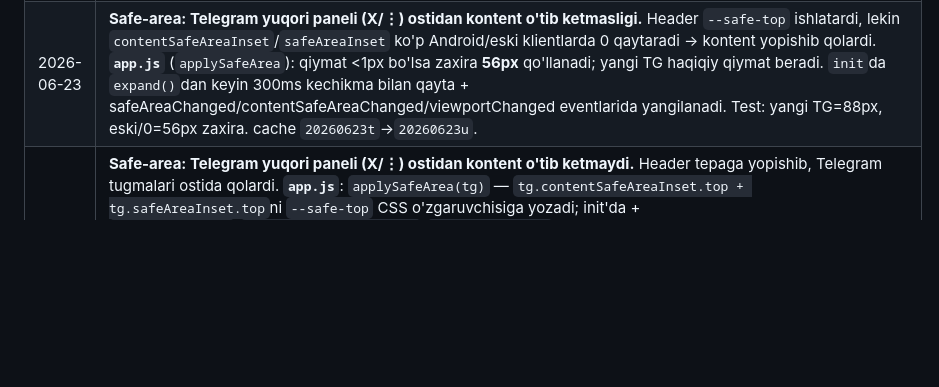
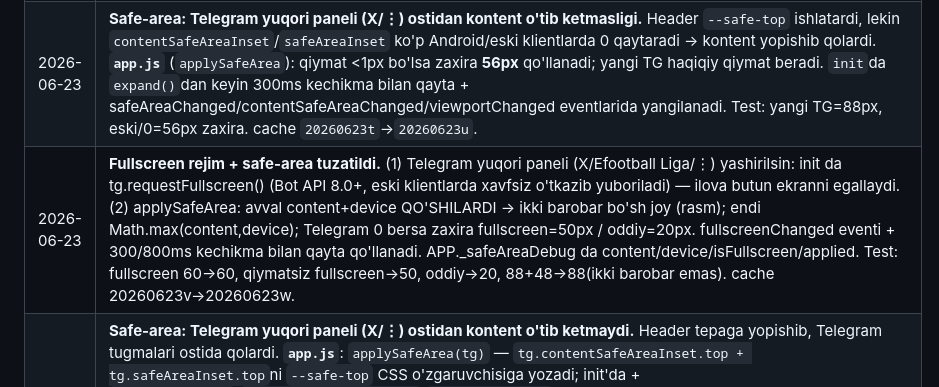
Before and after one commit to muxammadjontojiyev-star/Turnir, a Markdown page: README.md, the part around the change. Drawn GitHub-style; blank space fills up the shorter version.

```diff
--- a/README.md
+++ b/README.md
@@ -217,4 +217,5 @@ Foydalanuvchi tanlagan til DB'da saqlanadi (`users.language` maydoni) va WebApp
 | 2026-06-23 | **To'p (⚽) ikoni asl emojiga qaytarildi (ball SVG yaxshi chiqmadi).** Logo/loading/tab/empty-state/club-fallback'da `ball` SVG → asl `⚽` emoji. `ICON_PATHS`dan `ball` butunlay olib tashlandi (17 ikon qoldi). Boshqa SVG ikonlar (clipboard/lock/dice/refresh/recycle/unlock/play/chat/close/megaphone/back + navigatsiya) o'zgarmadi. `tab_top_scorers` i18n'ga `⚽` qaytarildi (3 til). **`index.html`**: cache `20260623r`→`20260623s`. |
 | 2026-06-23 | **Qoidalar matnidagi 📢 va 🏆 ham SVG'ga o'tkazildi.** Avval bular uzun matn ichida deb qoldirilgandi. **`api.js`** (`renderRules`): `rules_detail` qatorlari `escHtml` qilingach, qator boshidagi `📢`→megaphone SVG, `🏆`→trophy SVG bilan almashtiriladi (`.rules-detail-line`). i18n matnlar o'zgarmadi (emoji o'rnida turaveradi, render paytida almashtiriladi). **`style.css`**: `.rules-detail-line .icon` tekislash. Test: 📢/🏆 SVG, oddiy matn o'zgarmaydi, escHtml xavfsiz. **`index.html`**: cache `20260623s`→`20260623t`. |
 | 2026-06-23 | **Safe-area: Telegram yuqori paneli (X/⋮) ostidan kontent o'tib ketmasligi.** Header `--safe-top` ishlatardi, lekin `contentSafeAreaInset`/`safeAreaInset` ko'p Android/eski klientlarda 0 qaytaradi -> kontent yopishib qolardi. **`app.js`** (`applySafeArea`): qiymat <1px bo'lsa zaxira **56px** qo'llanadi; yangi TG haqiqiy qiymat beradi. `init`da `expand()`dan keyin 300ms kechikma bilan qayta + safeAreaChanged/contentSafeAreaChanged/viewportChanged eventlarida yangilanadi. Test: yangi TG=88px, eski/0=56px zaxira. cache `20260623t`->`20260623u`. |
+| 2026-06-23 | **Fullscreen rejim + safe-area tuzatildi.** (1) Telegram yuqori paneli (X/Efootball Liga/⋮) yashirilsin: init da tg.requestFullscreen() (Bot API 8.0+, eski klientlarda xavfsiz o'tkazib yuboriladi) — ilova butun ekranni egallaydi. (2) applySafeArea: avval content+device QO'SHILARDI → ikki barobar bo'sh joy (rasm); endi Math.max(content,device); Telegram 0 bersa zaxira fullscreen=50px / oddiy=20px. fullscreenChanged eventi + 300/800ms kechikma bilan qayta qo'llanadi. APP._safeAreaDebug da content/device/isFullscreen/applied. Test: fullscreen 60→60, qiymatsiz fullscreen→50, oddiy→20, 88+48→88(ikki barobar emas). cache 20260623v→20260623w. |
 | 2026-06-23 | **Safe-area: Telegram yuqori paneli (X/⋮) ostidan kontent o'tib ketmaydi.** Header tepaga yopishib, Telegram tugmalari ostida qolardi. **`app.js`**: `applySafeArea(tg)` — `tg.contentSafeAreaInset.top + tg.safeAreaInset.top`ni `--safe-top` CSS o'zgaruvchisiga yozadi; init'da + `safeAreaChanged`/`contentSafeAreaChanged`/`viewportChanged` event'larda qayta qo'llanadi (dinamik). **`style.css`**: `:root --safe-top: 0px` (default); `.header` padding-top `calc(14px + max(var(--safe-top), env(safe-area-inset-top, 0px)))` — Telegram qiymati yoki brauzer safe-area (qaysi kattaroq, ikki tomonlama himoya). Loading/subscribe-gate markazda — ularga ta'sir yo'q. `subscribe-icon` SVG (megaphone) uchun 48px. Test: panel 46px→header 46px past, eski klient→0 (zararsiz). **`index.html`**: cache `20260623s`→`20260623t`. |
```
